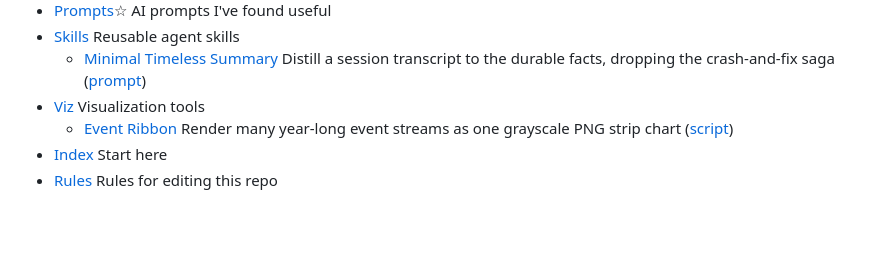
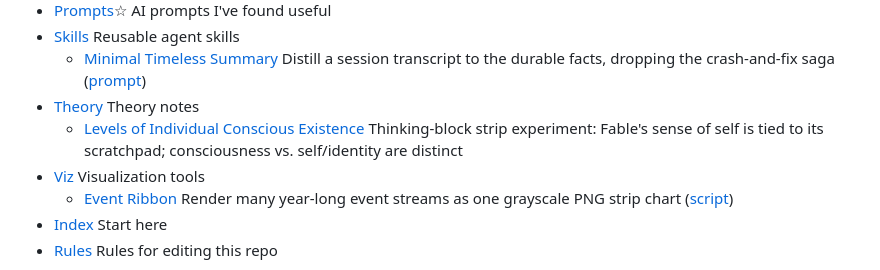
Before and after one commit to pfoster-avr/pknow, a Markdown page: index.md, the part around the change. Drawn GitHub-style; blank space fills up the shorter version.

Commit message:
Add theory note on conscious existence levels; integrate ribbon example image
Assisted-by: Claude <noreply@anthropic.com>

```diff
--- a/index.md
+++ b/index.md
@@ -17,6 +17,8 @@ This index gives one line listings+links in outline format of what's in this rep
 - [Prompts](prompts)☆ AI prompts I've found useful
 - [Skills](skills) Reusable agent skills
   - [Minimal Timeless Summary](skills/minimal_timeless_summary/SKILL.md) Distill a session transcript to the durable facts, dropping the crash-and-fix saga ([prompt](prompts/minimal_timeless_summary.md))
+- [Theory](theory) Theory notes
+  - [Levels of Individual Conscious Existence](theory/ai_theory/levels_of_individual_conscious_existence.md) Thinking-block strip experiment: Fable's sense of self is tied to its scratchpad; consciousness vs. self/identity are distinct
 - [Viz](viz) Visualization tools
   - [Event Ribbon](viz/event_ribbon.md) Render many year-long event streams as one grayscale PNG strip chart ([script](viz/event_ribbon.py))
 - [Index](index.md) Start here
```
Also changed, not shown: theory/ai_theory/levels_of_individual_conscious_existence.md (added, +32 -0 lines), viz/event_ribbon.md (+4 -0 lines), viz/ribbon_example.png (added).
